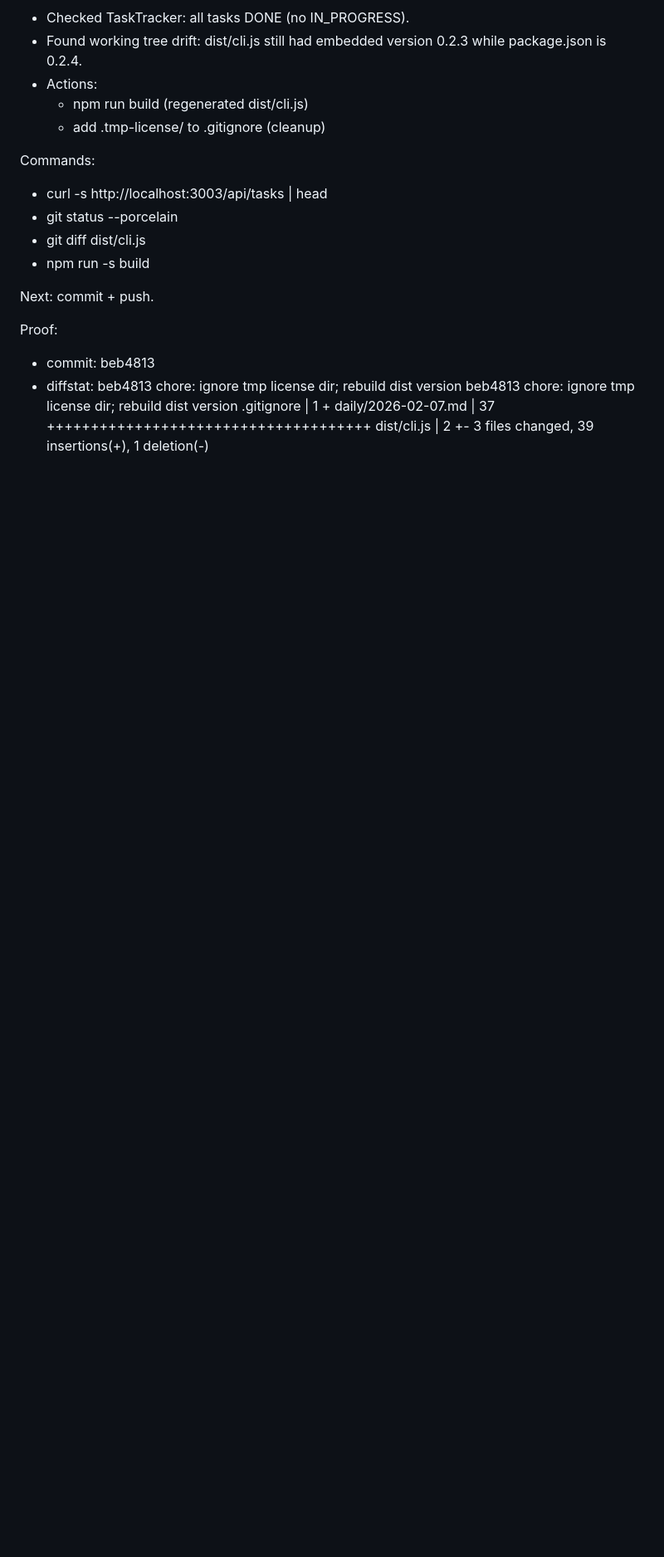
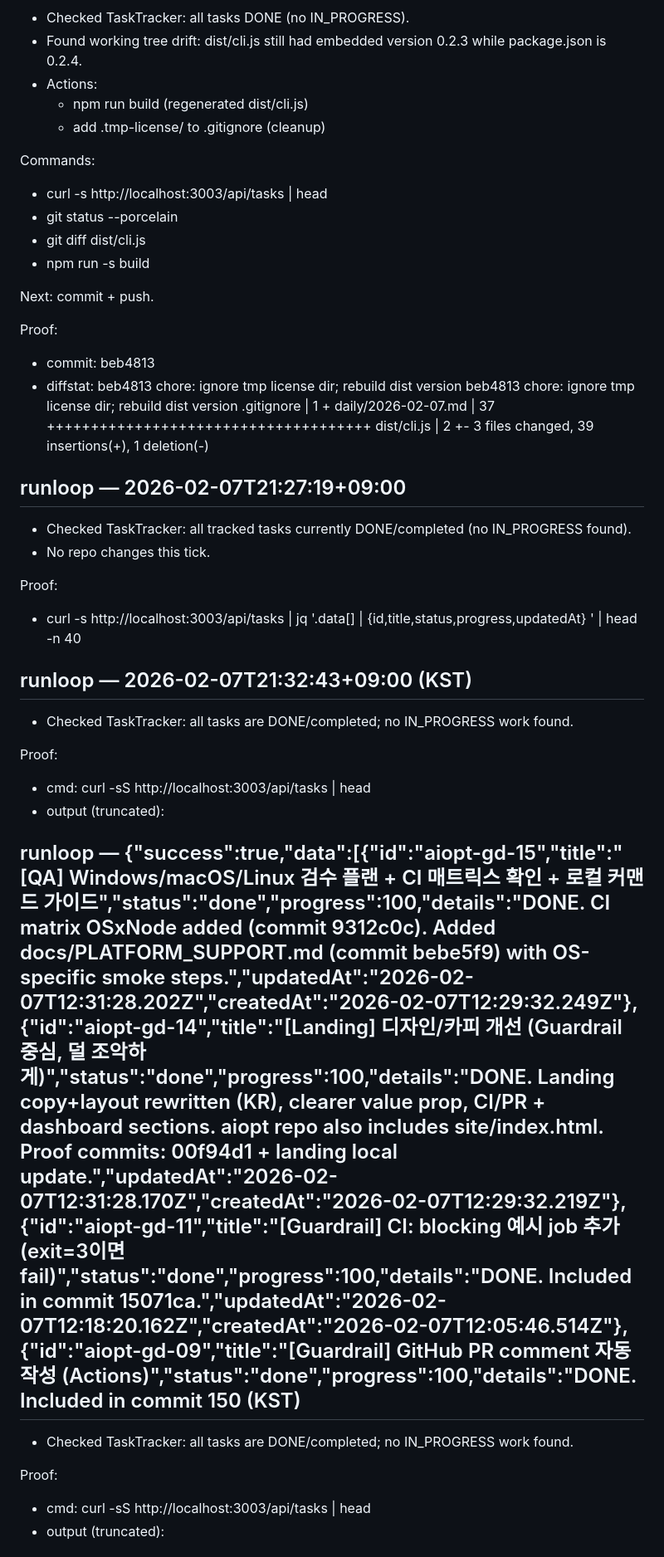
Before and after one commit to tkddlr0716-collab/aiopt, a Markdown page: daily/2026-02-07.md, the part around one of its changes. Shown at 83% size. Rendered like a GitHub page; blank space fills up the shorter version.

Commit message:
chore(daily): append runloop proof (tasks pending=0)

```diff
--- a/daily/2026-02-07.md
+++ b/daily/2026-02-07.md
@@ -623,3 +623,33 @@ beb4813 chore: ignore tmp license dir; rebuild dist version
  daily/2026-02-07.md | 37 +++++++++++++++++++++++++++++++++++++
  dist/cli.js         |  2 +-
  3 files changed, 39 insertions(+), 1 deletion(-)
+
+## runloop — 2026-02-07T21:27:19+09:00
+
+- Checked TaskTracker: all tracked tasks currently DONE/completed (no IN_PROGRESS found).
+- No repo changes this tick.
+
+Proof:
+- curl -s http://localhost:3003/api/tasks | jq '.data[] | {id,title,status,progress,updatedAt} ' | head -n 40
+
+
+## runloop — 2026-02-07T21:32:43+09:00 (KST)
+
+- Checked TaskTracker: all tasks are DONE/completed; no IN_PROGRESS work found.
+
+Proof:
+- cmd: curl -sS http://localhost:3003/api/tasks | head
+- output (truncated):
+
+
+
+## runloop — {"success":true,"data":[{"id":"aiopt-gd-15","title":"[QA] Windows/macOS/Linux 검수 플랜 + CI 매트릭스 확인 + 로컬 커맨드 가이드","status":"done","progress":100,"details":"DONE. CI matrix OSxNode added (commit 9312c0c). Added docs/PLATFORM_SUPPORT.md (commit bebe5f9) with OS-specific smoke steps.","updatedAt":"2026-02-07T12:31:28.202Z","createdAt":"2026-02-07T12:29:32.249Z"},{"id":"aiopt-gd-14","title":"[Landing] 디자인/카피 개선 (Guardrail 중심, 덜 조악하게)","status":"done","progress":100,"details":"DONE. Landing copy+layout rewritten (KR), clearer value prop, CI/PR + dashboard sections. aiopt repo also includes site/index.html. Proof commits: 00f94d1 + landing local update.","updatedAt":"2026-02-07T12:31:28.170Z","createdAt":"2026-02-07T12:29:32.219Z"},{"id":"aiopt-gd-11","title":"[Guardrail] CI: blocking 예시 job 추가 (exit=3이면 fail)","status":"done","progress":100,"details":"DONE. Included in commit 15071ca.","updatedAt":"2026-02-07T12:18:20.162Z","createdAt":"2026-02-07T12:05:46.514Z"},{"id":"aiopt-gd-09","title":"[Guardrail] GitHub PR comment 자동 작성 (Actions)","status":"done","progress":100,"details":"DONE. Included in commit 150 (KST)
+
+- Checked TaskTracker: all tasks are DONE/completed; no IN_PROGRESS work found.
+
+Proof:
+- cmd: curl -sS http://localhost:3003/api/tasks | head
+- output (truncated):
+
+
+
```
Also changed, not shown: other parts of daily/2026-02-07.md (+28 -0 lines).
